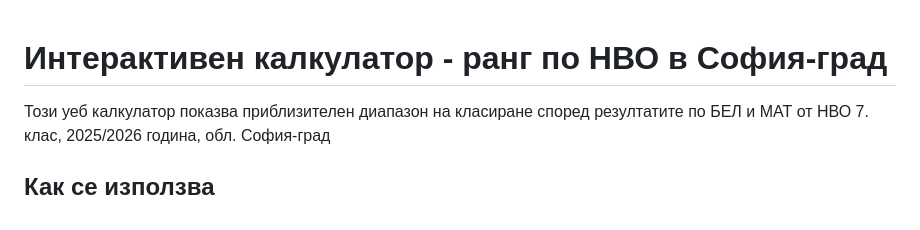
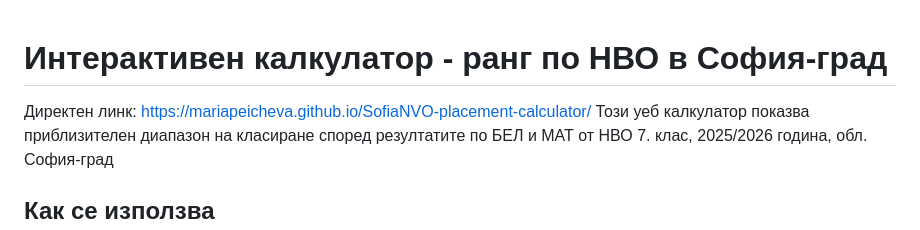
Before and after one commit to MariaPeicheva/SofiaNVO-placement-calculator, a Markdown page: README.md, the part around the change. Drawn GitHub-style.

```diff
--- a/README.md
+++ b/README.md
@@ -1,5 +1,5 @@
 # Интерактивен калкулатор - ранг по НВО в София-град
-
+Директен линк: https://mariapeicheva.github.io/SofiaNVO-placement-calculator/
 Този уеб калкулатор показва приблизителен диапазон на класиране според резултатите по БЕЛ и МАТ от НВО 7. клас, 2025/2026 година, обл. София-град
 
 ## Как се използва
```
